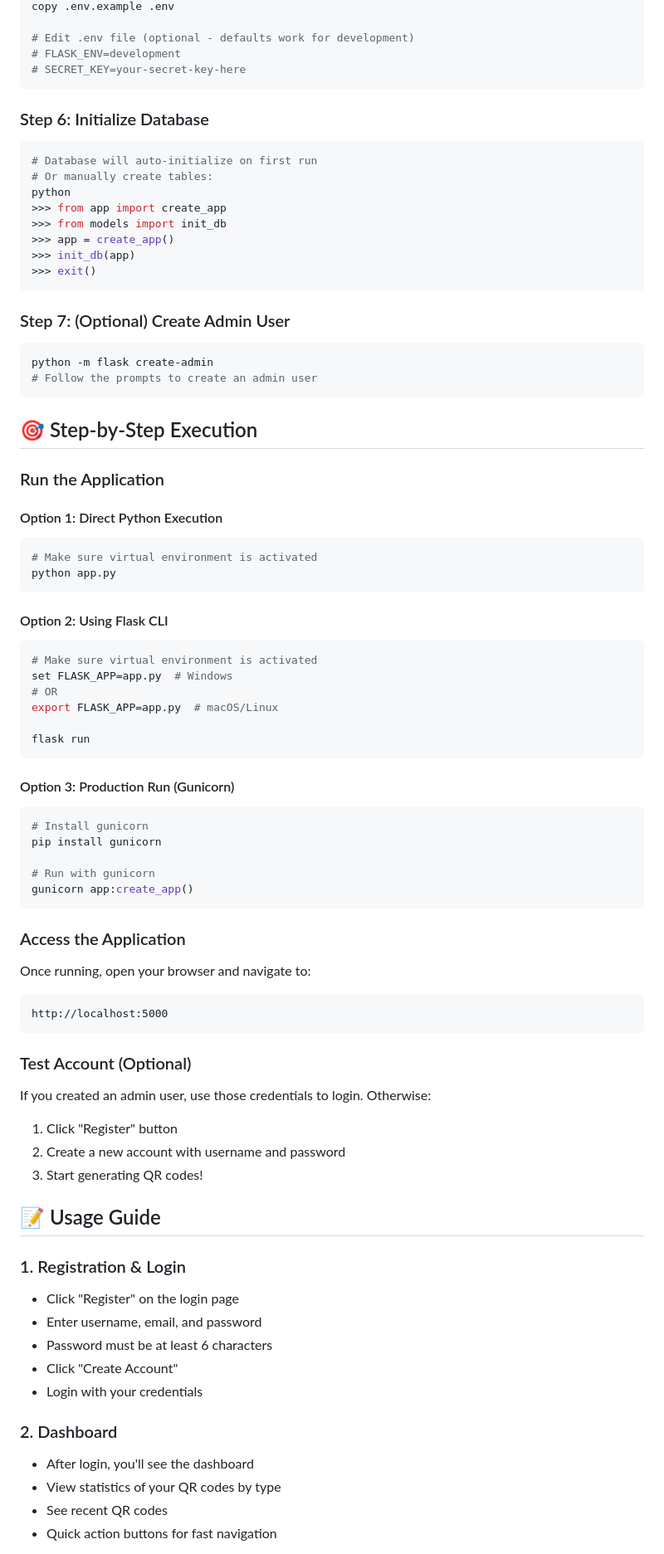
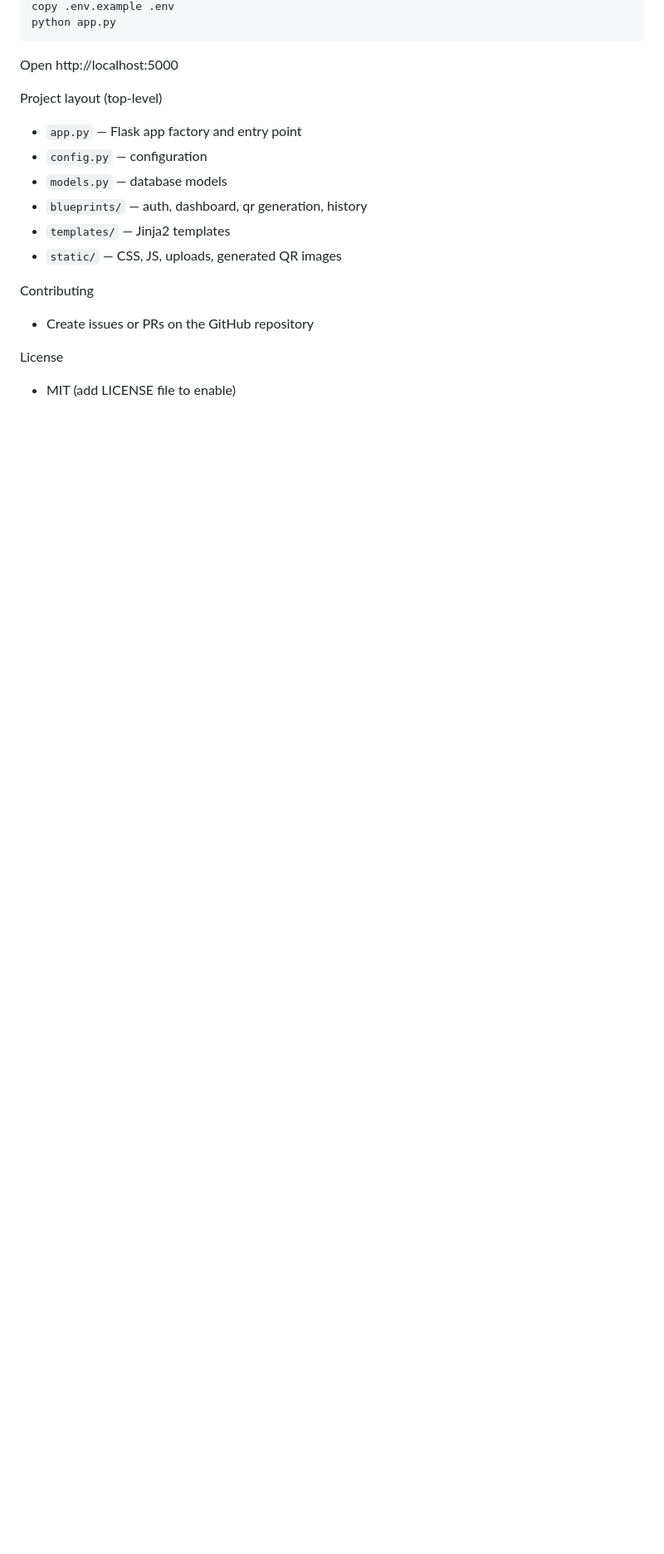
Before and after one commit to suprit-kumar/qr_generator, a Markdown page: README.md, the part around one of its changes. Shown at 83% size. Rendered like a GitHub page; blank space fills up the shorter version.

Commit message:
Improve README formatting and quick start

````diff
--- a/README.md
+++ b/README.md
@@ -138,84 +29,20 @@ cp .env.example .env
 copy .env.example .env
-
-# Edit .env file (optional - defaults work for development)
-# FLASK_ENV=development
-# SECRET_KEY=your-secret-key-here
-```
-
-### Step 6: Initialize Database
-```bash
-# Database will auto-initialize on first run
-# Or manually create tables:
-python
->>> from app import create_app
->>> from models import init_db
->>> app = create_app()
->>> init_db(app)
->>> exit()
-```
-
-### Step 7: (Optional) Create Admin User
-```bash
-python -m flask create-admin
-# Follow the prompts to create an admin user
-```
-
-## 🎯 Step-by-Step Execution
-
-### Run the Application
-
-#### Option 1: Direct Python Execution
-```bash
-# Make sure virtual environment is activated
 python app.py
 ```
 
-#### Option 2: Using Flask CLI
-```bash
-# Make sure virtual environment is activated
-set FLASK_APP=app.py  # Windows
-# OR
-export FLASK_APP=app.py  # macOS/Linux
+Open http://localhost:5000
 
-flask run
-```
+Project layout (top-level)
+- `app.py` — Flask app factory and entry point
+- `config.py` — configuration
+- `models.py` — database models
+- `blueprints/` — auth, dashboard, qr generation, history
+- `templates/` — Jinja2 templates
+- `static/` — CSS, JS, uploads, generated QR images
 
-#### Option 3: Production Run (Gunicorn)
-```bash
-# Install gunicorn
-pip install gunicorn
+Contributing
+- Create issues or PRs on the GitHub repository
 
-# Run with gunicorn
-gunicorn app:create_app()
-```
+License
+- MIT (add LICENSE file to enable)
 
-### Access the Application
-
-Once running, open your browser and navigate to:
-```
-http://localhost:5000
-```
-
-### Test Account (Optional)
-If you created an admin user, use those credentials to login. Otherwise:
-1. Click "Register" button
-2. Create a new account with username and password
-3. Start generating QR codes!
-
-## 📝 Usage Guide
-
-### 1. Registration & Login
-- Click "Register" on the login page
-- Enter username, email, and password
-- Password must be at least 6 characters
-- Click "Create Account"
-- Login with your credentials
-
-
-
-### 2. Dashboard
-- After login, you'll see the dashboard
-- View statistics of your QR codes by type
-- See recent QR codes
-- Quick action buttons for fast navigation
-
````
Also changed, not shown: other parts of README.md (+18 -145 lines).
